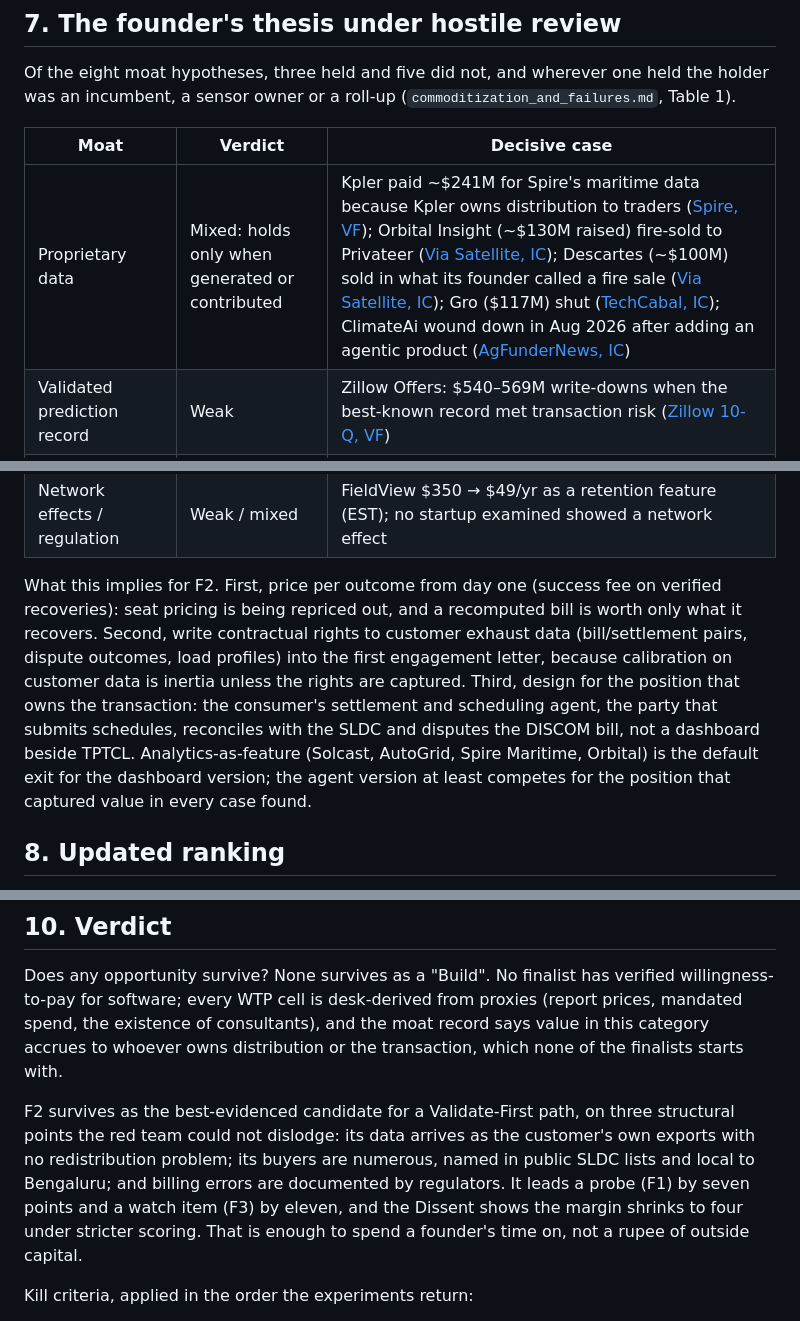
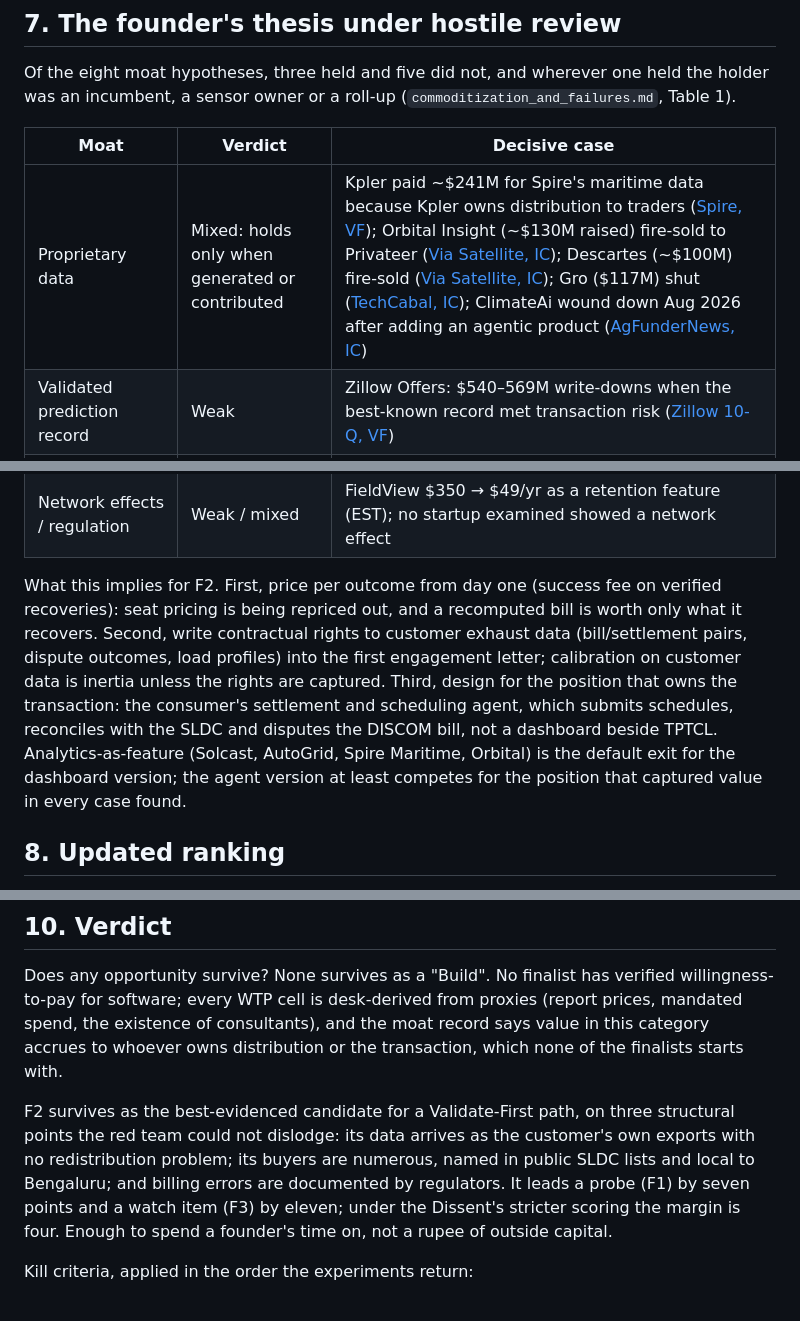
Before and after one commit to alankritghosh-ux/VideoGEN, a Markdown page: research/venture-opportunity/red-team-review.md, 3 parts joined by grey strips. GitHub-like rendering.

```diff
--- a/research/venture-opportunity/red-team-review.md
+++ b/research/venture-opportunity/red-team-review.md
@@ -90,7 +90,7 @@ Of the eight moat hypotheses, three held and five did not, and wherever one held
 
 | Moat | Verdict | Decisive case |
 |---|---|---|
-| Proprietary data | Mixed: holds only when generated or contributed | Kpler paid ~$241M for Spire's maritime data because Kpler owns distribution to traders ([Spire, VF](https://spire.com/press-release/spire-global-completes-sale-of-maritime-business-debt-eliminated/)); Orbital Insight (~$130M raised) fire-sold to Privateer ([Via Satellite, IC](https://www.satellitetoday.com/finance/2024/05/08/steve-wozniaks-privateer-acquires-orbital-insight/)); Descartes (~$100M) sold in what its founder called a fire sale ([Via Satellite, IC](https://www.satellitetoday.com/business/2022/08/05/private-equity-firm-acquires-controlling-interest-in-descartes-labs/)); Gro ($117M) shut ([TechCabal, IC](https://techcabal.com/2024/06/02/kenya-data-analytics-gro-intelligence-shuts-down/)); ClimateAi wound down in Aug 2026 after adding an agentic product ([AgFunderNews, IC](https://agfundernews.com/climate-resilience-platform-climateai-winds-down-operations)) |
+| Proprietary data | Mixed: holds only when generated or contributed | Kpler paid ~$241M for Spire's maritime data because Kpler owns distribution to traders ([Spire, VF](https://spire.com/press-release/spire-global-completes-sale-of-maritime-business-debt-eliminated/)); Orbital Insight (~$130M raised) fire-sold to Privateer ([Via Satellite, IC](https://www.satellitetoday.com/finance/2024/05/08/steve-wozniaks-privateer-acquires-orbital-insight/)); Descartes (~$100M) fire-sold ([Via Satellite, IC](https://www.satellitetoday.com/business/2022/08/05/private-equity-firm-acquires-controlling-interest-in-descartes-labs/)); Gro ($117M) shut ([TechCabal, IC](https://techcabal.com/2024/06/02/kenya-data-analytics-gro-intelligence-shuts-down/)); ClimateAi wound down Aug 2026 after adding an agentic product ([AgFunderNews, IC](https://agfundernews.com/climate-resilience-platform-climateai-winds-down-operations)) |
 | Validated prediction record | Weak | Zillow Offers: $540–569M write-downs when the best-known record met transaction risk ([Zillow 10-Q, VF](https://www.sec.gov/Archives/edgar/data/1617640/000161764021000087/z-20210930.htm)) |
 | Distribution | Held, for incumbents | Planet ≈82% government (D&I $180.2M, civil $71.9M; [10-K, VF](https://www.sec.gov/Archives/edgar/data/1836833/000119312526119957/pl-20260131.htm) plus IC secondaries); BlackSky's US federal share fell to 43%, growth 45% → 8% → 4.4% ([10-K, VF](https://www.sec.gov/Archives/edgar/data/1753539/000175353926000032/bksy-20251231.htm)) |
 | Workflow integration | Mixed | ERCOT runs multiple forecast vendors and switches only on logged under-performance ([ERCOT POB 1054, VF](https://www.ercot.com/files/pobs/2022/08/31/Power_Operations_Bulletin_1054.doc)): sticky, price-capped by design |
@@ -99,7 +99,7 @@ Of the eight moat hypotheses, three held and five did not, and wherever one held
 | Customer-specific calibration | Mixed → weak | Calibration runs on the customer's SCADA; the vendors best at it exited at undisclosed prices (Solcast; AutoGrid, Schneider to Uplight in 19 months, [Uplight, VF](https://uplight.com/press/uplight-to-acquire-autogrid/)) |
 | Network effects / regulation | Weak / mixed | FieldView $350 → $49/yr as a retention feature (EST); no startup examined showed a network effect |
 
-What this implies for F2. First, price per outcome from day one (success fee on verified recoveries): seat pricing is being repriced out, and a recomputed bill is worth only what it recovers. Second, write contractual rights to customer exhaust data (bill/settlement pairs, dispute outcomes, load profiles) into the first engagement letter, because calibration on customer data is inertia unless the rights are captured. Third, design for the position that owns the transaction: the consumer's settlement and scheduling agent, the party that submits schedules, reconciles with the SLDC and disputes the DISCOM bill, not a dashboard beside TPTCL. Analytics-as-feature (Solcast, AutoGrid, Spire Maritime, Orbital) is the default exit for the dashboard version; the agent version at least competes for the position that captured value in every case found.
+What this implies for F2. First, price per outcome from day one (success fee on verified recoveries): seat pricing is being repriced out, and a recomputed bill is worth only what it recovers. Second, write contractual rights to customer exhaust data (bill/settlement pairs, dispute outcomes, load profiles) into the first engagement letter; calibration on customer data is inertia unless the rights are captured. Third, design for the position that owns the transaction: the consumer's settlement and scheduling agent, which submits schedules, reconciles with the SLDC and disputes the DISCOM bill, not a dashboard beside TPTCL. Analytics-as-feature (Solcast, AutoGrid, Spire Maritime, Orbital) is the default exit for the dashboard version; the agent version at least competes for the position that captured value in every case found.
 
 ## 8. Updated ranking
 
@@ -145,7 +145,7 @@ Following brief §9 exactly. "Raw" scores were never red-teamed; the expected ha
 
 Does any opportunity survive? None survives as a "Build". No finalist has verified willingness-to-pay for software; every WTP cell is desk-derived from proxies (report prices, mandated spend, the existence of consultants), and the moat record says value in this category accrues to whoever owns distribution or the transaction, which none of the finalists starts with.
 
-F2 survives as the best-evidenced candidate for a Validate-First path, on three structural points the red team could not dislodge: its data arrives as the customer's own exports with no redistribution problem; its buyers are numerous, named in public SLDC lists and local to Bengaluru; and billing errors are documented by regulators. It leads a probe (F1) by seven points and a watch item (F3) by eleven, and the Dissent shows the margin shrinks to four under stricter scoring. That is enough to spend a founder's time on, not a rupee of outside capital.
+F2 survives as the best-evidenced candidate for a Validate-First path, on three structural points the red team could not dislodge: its data arrives as the customer's own exports with no redistribution problem; its buyers are numerous, named in public SLDC lists and local to Bengaluru; and billing errors are documented by regulators. It leads a probe (F1) by seven points and a watch item (F3) by eleven; under the Dissent's stricter scoring the margin is four. Enough to spend a founder's time on, not a rupee of outside capital.
 
 Kill criteria, applied in the order the experiments return:
 
```
Also changed, not shown: other parts of research/venture-opportunity/red-team-review.md (+4 -4 lines), research/venture-opportunity/executive-decision.md (+3 -3 lines).
